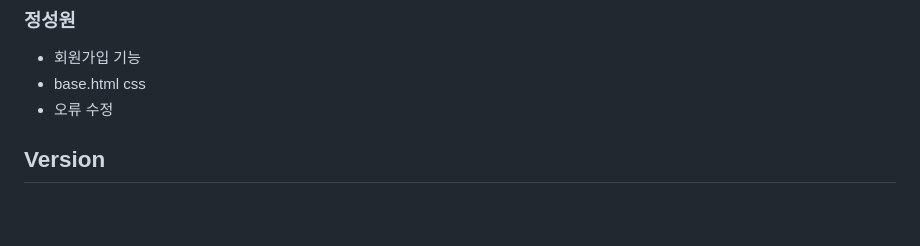
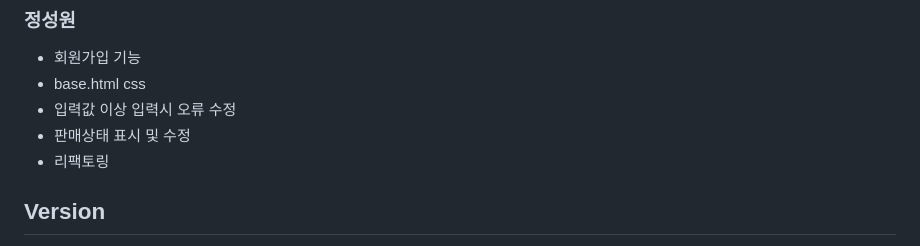
Before and after one commit to Seojeil/team_10-_spartamarket, a Markdown page: README.md, the part around one of its changes. Rendered like a GitHub page; blank space fills up the shorter version.

Commit message:
readme 수정

```diff
--- a/README.md
+++ b/README.md
@@ -75,7 +76,9 @@
 ### 정성원
 - 회원가입 기능
 - base.html css
-- 오류 수정
+- 입력값 이상 입력시 오류 수정
+- 판매상태 표시 및 수정
+- 리팩토링
 
 ## Version
 - asgiref==3.8.1
```
Also changed, not shown: other parts of README.md (+1 -0 lines).
